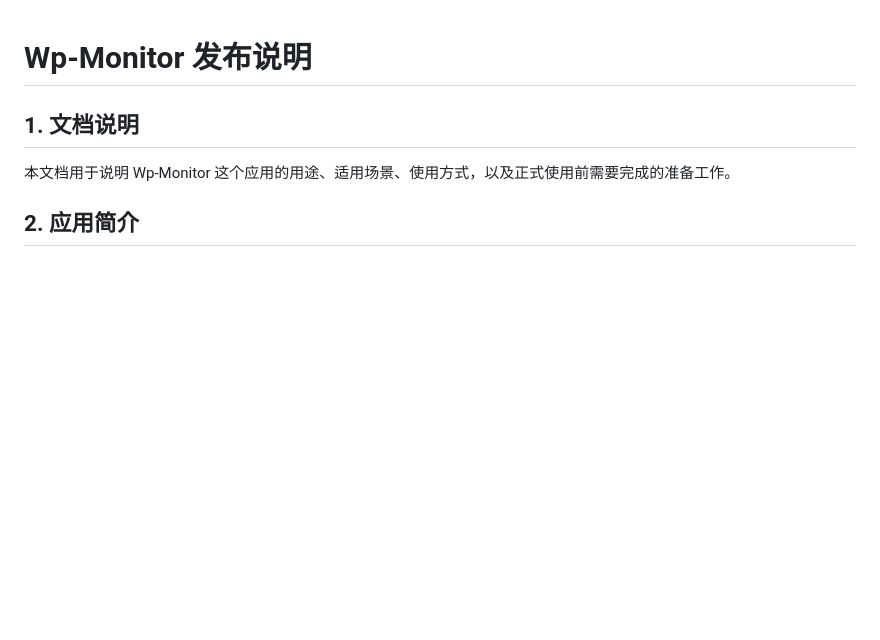
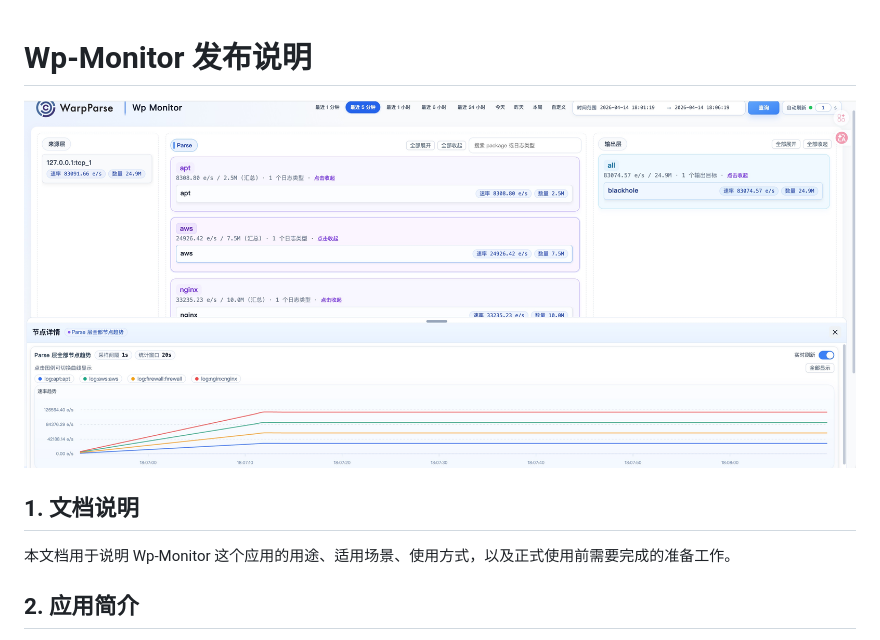
Before and after one commit to wp-labs/wp-monitor, a Markdown page: doc/WP-MONITOR发布说明.md, the part around the change. Rendered like a GitHub page; pictures changed too: doc/asset/Wp-Monitor.jpg (added); blank space fills up the shorter version.

Commit message:
ci v0.3.11-alpha

```diff
--- a/doc/WP-MONITOR发布说明.md
+++ b/doc/WP-MONITOR发布说明.md
@@ -1,4 +1,6 @@
 # Wp-Monitor 发布说明
+
+![Wp-Monitor](./asset/Wp-Monitor.jpg)
 
 ## 1. 文档说明
 
```
Also changed, not shown: 4 other files.
